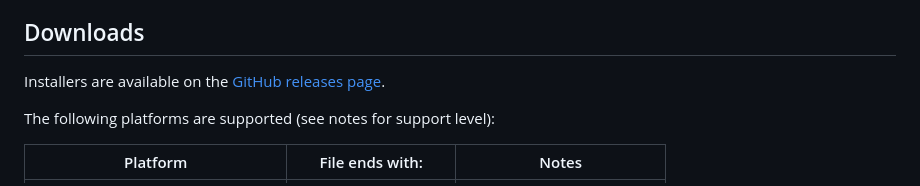
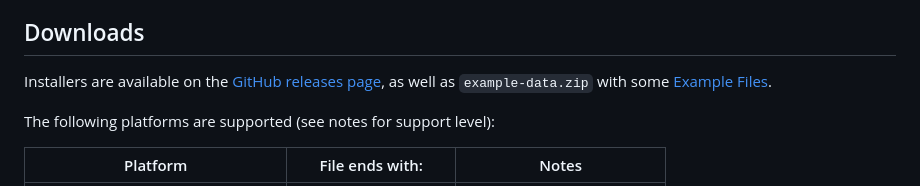
Before and after one commit to mountainlizard/mountain-tiles, a Markdown page: README.md, the part around the change. GitHub-like rendering.

Commit message:
Add note on example data

```diff
--- a/README.md
+++ b/README.md
@@ -41,7 +41,7 @@ You can press "h" or click the "Help…" menu item to show common shortcuts and
 
 ## Downloads
 
-Installers are available on the [GitHub releases page](https://github.com/mountainlizard/mountain-tiles/releases).
+Installers are available on the [GitHub releases page](https://github.com/mountainlizard/mountain-tiles/releases), as well as `example-data.zip` with some [Example Files](<README#Example Files>).
 
 The following platforms are supported (see notes for support level):
 
```
